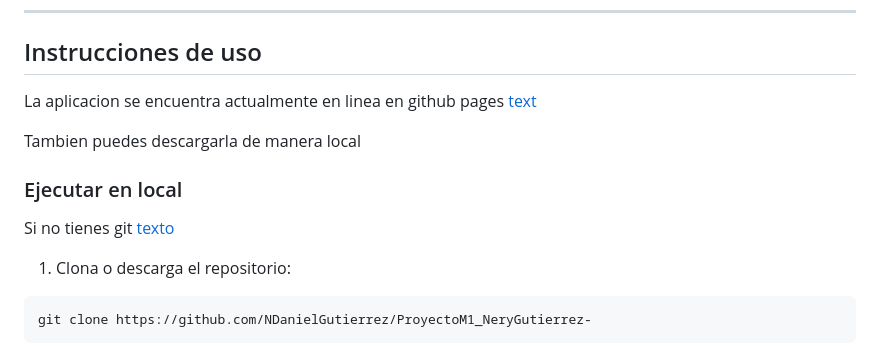
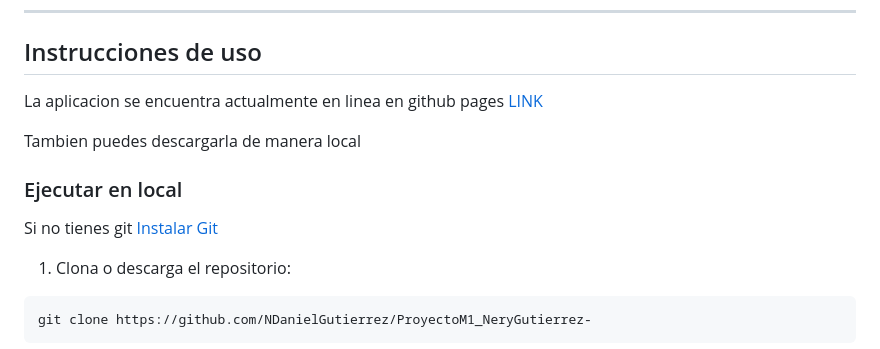
Before and after one commit to NDanielGutierrez/ProyectoM1_NeryGutierrez-, a Markdown page: README.md, the part around one of its changes. Drawn GitHub-style.

Commit message:
modificacion de README

```diff
--- a/README.md
+++ b/README.md
@@ -44,13 +44,13 @@ Colorfly Studio es una aplicación web que genera paletas de colores aleatorias
 ## Instrucciones de uso
 
 La aplicacion se encuentra actualmente en linea en github pages
-[text](https://ndanielgutierrez.github.io/ProyectoM1_NeryGutierrez-/)
+[LINK](https://ndanielgutierrez.github.io/ProyectoM1_NeryGutierrez-/)
 
 Tambien puedes descargarla de manera local
 
 ### Ejecutar en local
 
-Si no tienes git [texto](https://www.youtube.com/watch?v=jdXKwLNUfmg)
+Si no tienes git [Instalar Git](https://www.youtube.com/watch?v=jdXKwLNUfmg)
 
 1. Clona o descarga el repositorio:
 
```
Also changed, not shown: other parts of README.md (+1 -1 lines).
